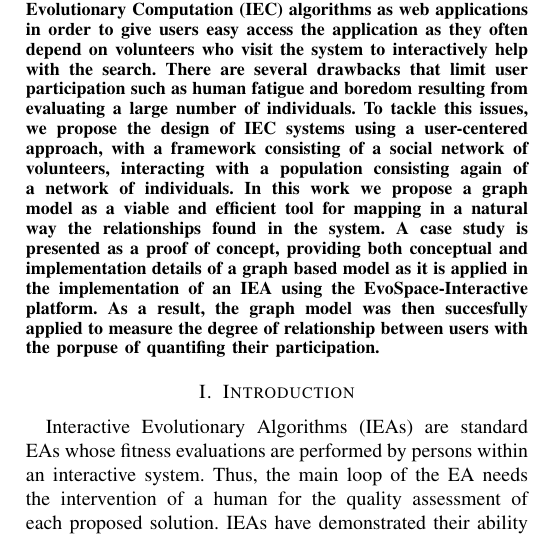
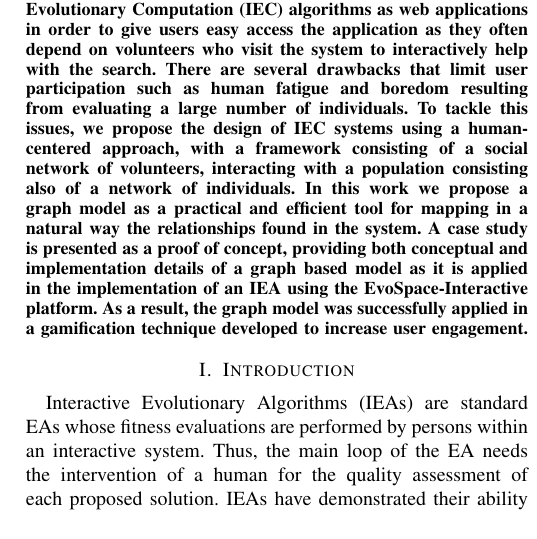
Before and after one commit to mariosky/2017-Human-Centered-IEC, a LaTeX paper (2017-CEC-Graph-Based-Population-For- IEC/paper.tex): part of one column of page 1 of 5, cut so that both start at the same text. Compiled offline with pdfLaTeX; a missing font is replaced by an installed copy or a similar font; a LaTeX package or settings file that is missing is left out.

Commit message:
Abstract updated

```diff
--- a/2017-CEC-Graph-Based-Population-For- IEC/paper.tex
+++ b/2017-CEC-Graph-Based-Population-For- IEC/paper.tex
@@ -318,18 +318,17 @@ often depend on volunteers who visit the system to interactively help with the s
 There are several drawbacks that limit user participation
 such as human fatigue and boredom resulting from evaluating
 a large number of individuals.
-To tackle this issues, we propose the design of IEC systems using a user-centered
+To tackle this issues, we propose the design of IEC systems using a human-centered
 approach, with a framework consisting of a social network of
-volunteers, interacting with a population consisting again of a network
-of individuals. In this work we propose a graph model as a viable
+volunteers, interacting with a population consisting also of a network
+of individuals. In this work we propose a graph model as a practical
 and efficient tool for mapping in a natural way the relationships
 found in the system. A case study is presented as a proof of concept,
 providing both conceptual and implementation details of a graph based model
-as it is
-applied in the implementation of an IEA using the EvoSpace-Interactive platform.
-As a result, the graph model was then succesfully applied to measure the degree
-of relationship between users with the porpuse of quantifing
-their participation.
+as it is  applied in the implementation of an IEA using the EvoSpace-Interactive platform.
+As a result, the graph model was successfully applied in a gamification technique
+developed to increase user engagement.
+
 
 % what is this issue?
 %Maybe the abstract should start with the issues we want to tackle as
```
